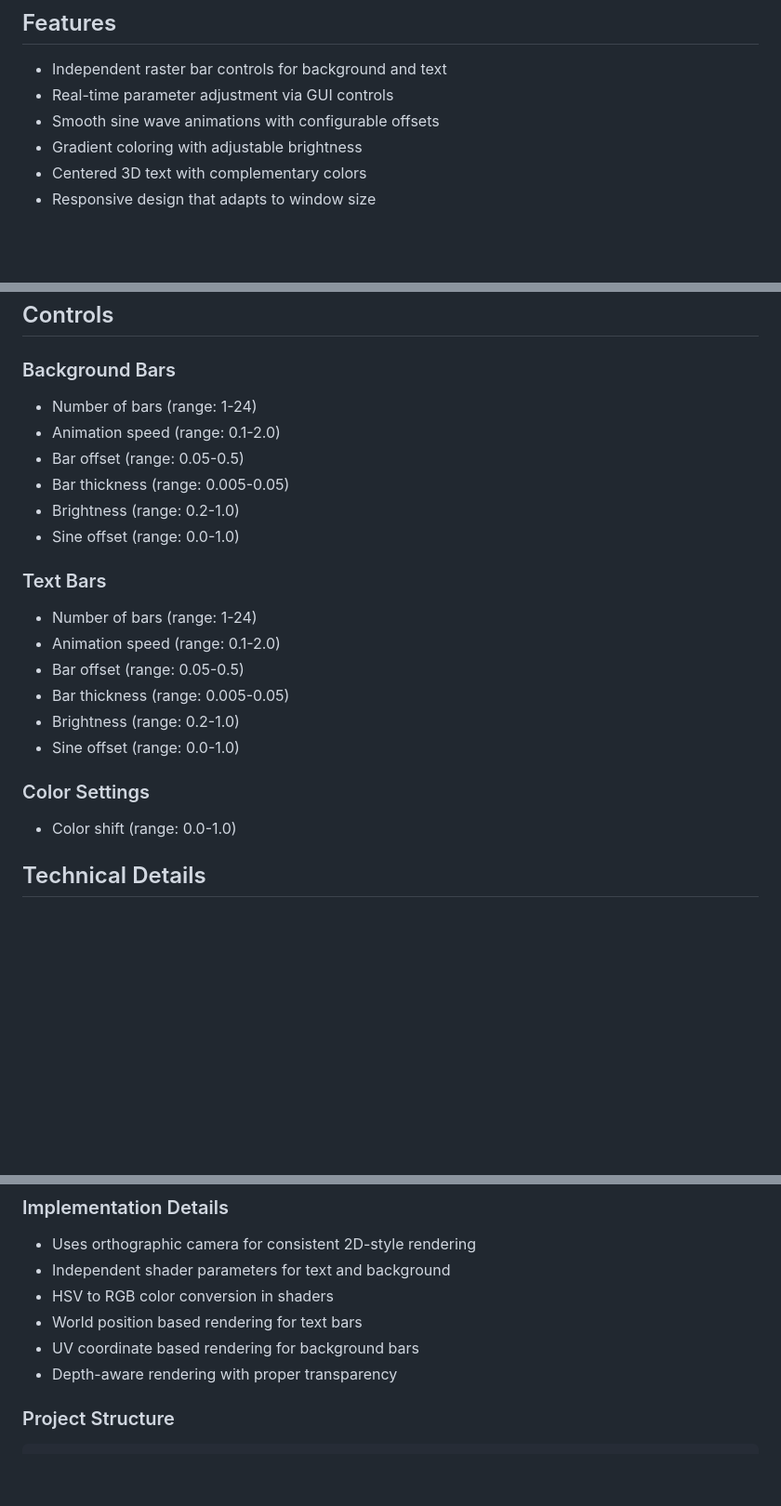
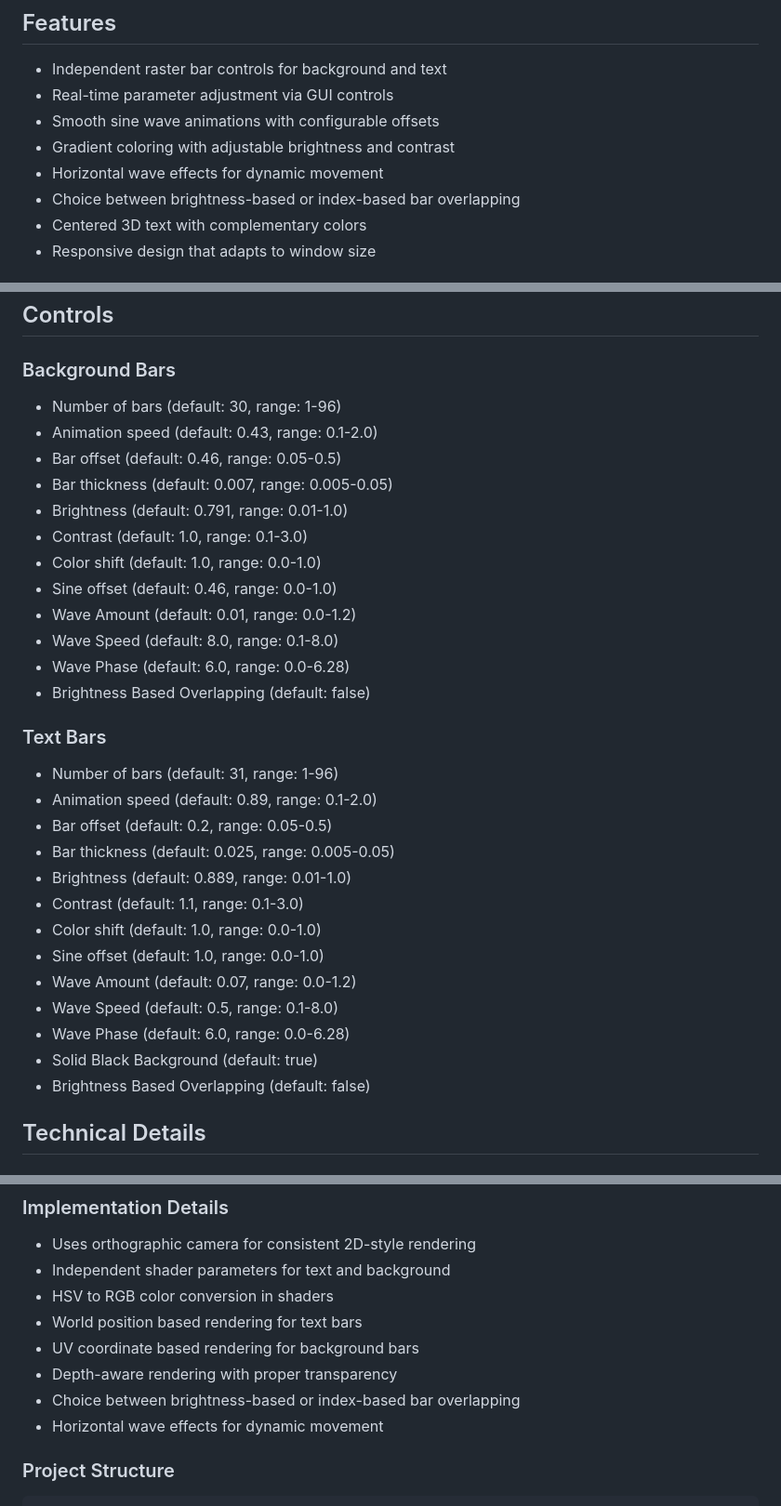
Before and after one commit to Cunya/Rasterbars, a Markdown page: README.md, 3 parts joined by grey strips. Shown: that part at 93% size. Drawn GitHub-style; blank space fills up the shorter version.

Commit message:
Update README with comprehensive raster bar control details and new features

````diff
--- a/README.md
+++ b/README.md
@@ -13,7 +13,9 @@ This project is part of a series of experiments in LLM-assisted code generation,
 - Independent raster bar controls for background and text
 - Real-time parameter adjustment via GUI controls
 - Smooth sine wave animations with configurable offsets
-- Gradient coloring with adjustable brightness
+- Gradient coloring with adjustable brightness and contrast
+- Horizontal wave effects for dynamic movement
+- Choice between brightness-based or index-based bar overlapping
 - Centered 3D text with complementary colors
 - Responsive design that adapts to window size
 
@@ -36,23 +38,33 @@ was developed through conversation with Claude-3-Sonnet.
 ## Controls
 
 ### Background Bars
-- Number of bars (range: 1-24)
-- Animation speed (range: 0.1-2.0)
-- Bar offset (range: 0.05-0.5)
-- Bar thickness (range: 0.005-0.05)
-- Brightness (range: 0.2-1.0)
-- Sine offset (range: 0.0-1.0)
+- Number of bars (default: 30, range: 1-96)
+- Animation speed (default: 0.43, range: 0.1-2.0)
+- Bar offset (default: 0.46, range: 0.05-0.5)
+- Bar thickness (default: 0.007, range: 0.005-0.05)
+- Brightness (default: 0.791, range: 0.01-1.0)
+- Contrast (default: 1.0, range: 0.1-3.0)
+- Color shift (default: 1.0, range: 0.0-1.0)
+- Sine offset (default: 0.46, range: 0.0-1.0)
+- Wave Amount (default: 0.01, range: 0.0-1.2)
+- Wave Speed (default: 8.0, range: 0.1-8.0)
+- Wave Phase (default: 6.0, range: 0.0-6.28)
+- Brightness Based Overlapping (default: false)
 
 ### Text Bars
-- Number of bars (range: 1-24)
-- Animation speed (range: 0.1-2.0)
-- Bar offset (range: 0.05-0.5)
-- Bar thickness (range: 0.005-0.05)
-- Brightness (range: 0.2-1.0)
-- Sine offset (range: 0.0-1.0)
-
-### Color Settings
-- Color shift (range: 0.0-1.0)
+- Number of bars (default: 31, range: 1-96)
+- Animation speed (default: 0.89, range: 0.1-2.0)
+- Bar offset (default: 0.2, range: 0.05-0.5)
+- Bar thickness (default: 0.025, range: 0.005-0.05)
+- Brightness (default: 0.889, range: 0.01-1.0)
+- Contrast (default: 1.1, range: 0.1-3.0)
+- Color shift (default: 1.0, range: 0.0-1.0)
+- Sine offset (default: 1.0, range: 0.0-1.0)
+- Wave Amount (default: 0.07, range: 0.0-1.2)
+- Wave Speed (default: 0.5, range: 0.1-8.0)
+- Wave Phase (default: 6.0, range: 0.0-6.28)
+- Solid Black Background (default: true)
+- Brightness Based Overlapping (default: false)
 
 ## Technical Details
 
@@ -69,6 +81,8 @@ was developed through conversation with Claude-3-Sonnet.
 - World position based rendering for text bars
 - UV coordinate based rendering for background bars
 - Depth-aware rendering with proper transparency
+- Choice between brightness-based or index-based bar overlapping
+- Horizontal wave effects for dynamic movement
 
 ### Project Structure
 ```
````
